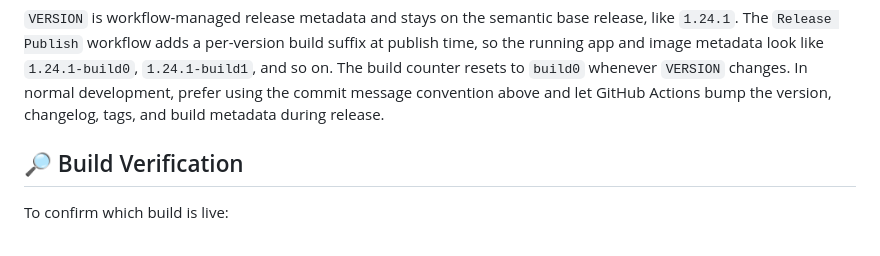
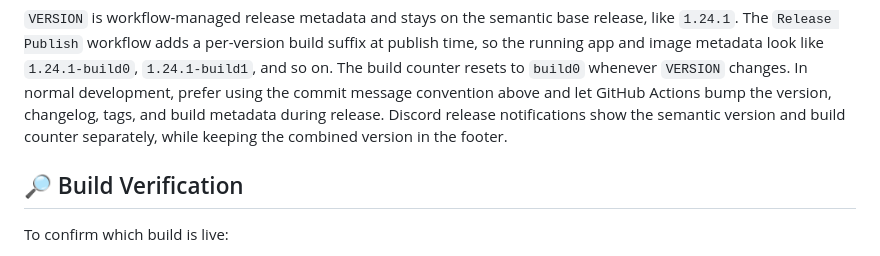
Before and after one commit to antwanchild/coordinator, a Markdown page: README.md, the part around the change. GitHub-like rendering.

Commit message:
docs: clarify release version and build notices

```diff
--- a/README.md
+++ b/README.md
@@ -171,6 +171,7 @@ Versions are bumped automatically from commit messages and the changelog is gene
 `VERSION` is workflow-managed release metadata and stays on the semantic base release, like `1.24.1`.
 The `Release Publish` workflow adds a per-version build suffix at publish time, so the running app and image metadata look like `1.24.1-build0`, `1.24.1-build1`, and so on.
 The build counter resets to `build0` whenever `VERSION` changes. In normal development, prefer using the commit message convention above and let GitHub Actions bump the version, changelog, tags, and build metadata during release.
+Discord release notifications show the semantic version and build counter separately, while keeping the combined version in the footer.
 
 ## 🔎 Build Verification
 
```
Also changed, not shown: CONTRIBUTING.md (+1 -0 lines).
